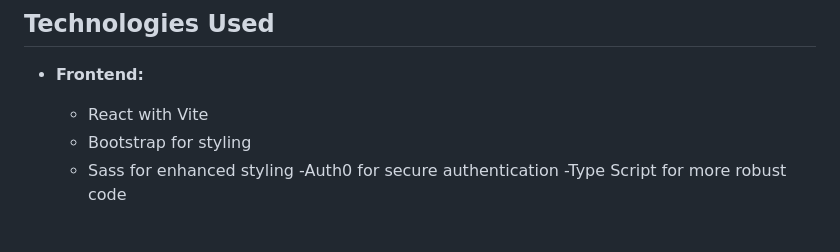
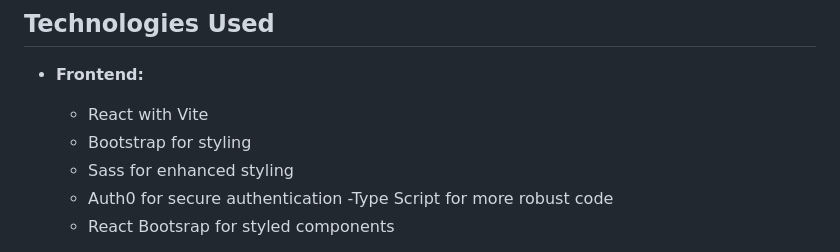
Before and after one commit to RamyBouchareb25/clinica, a Markdown page: README.md, the part around the change printed below. Rendered like a GitHub page.

```diff
--- a/README.md
+++ b/README.md
@@ -11,6 +11,7 @@ This project represents an advanced management system tailored for a surgical cl
   - React with Vite
   - Bootstrap for styling
   - Sass for enhanced styling
-  -Auth0 for secure authentication
+  - Auth0 for secure authentication
   -Type Script for more robust code
+  - React Bootsrap for styled components
 
```
Also changed, not shown: other parts of README.md (+1 -1 lines).
